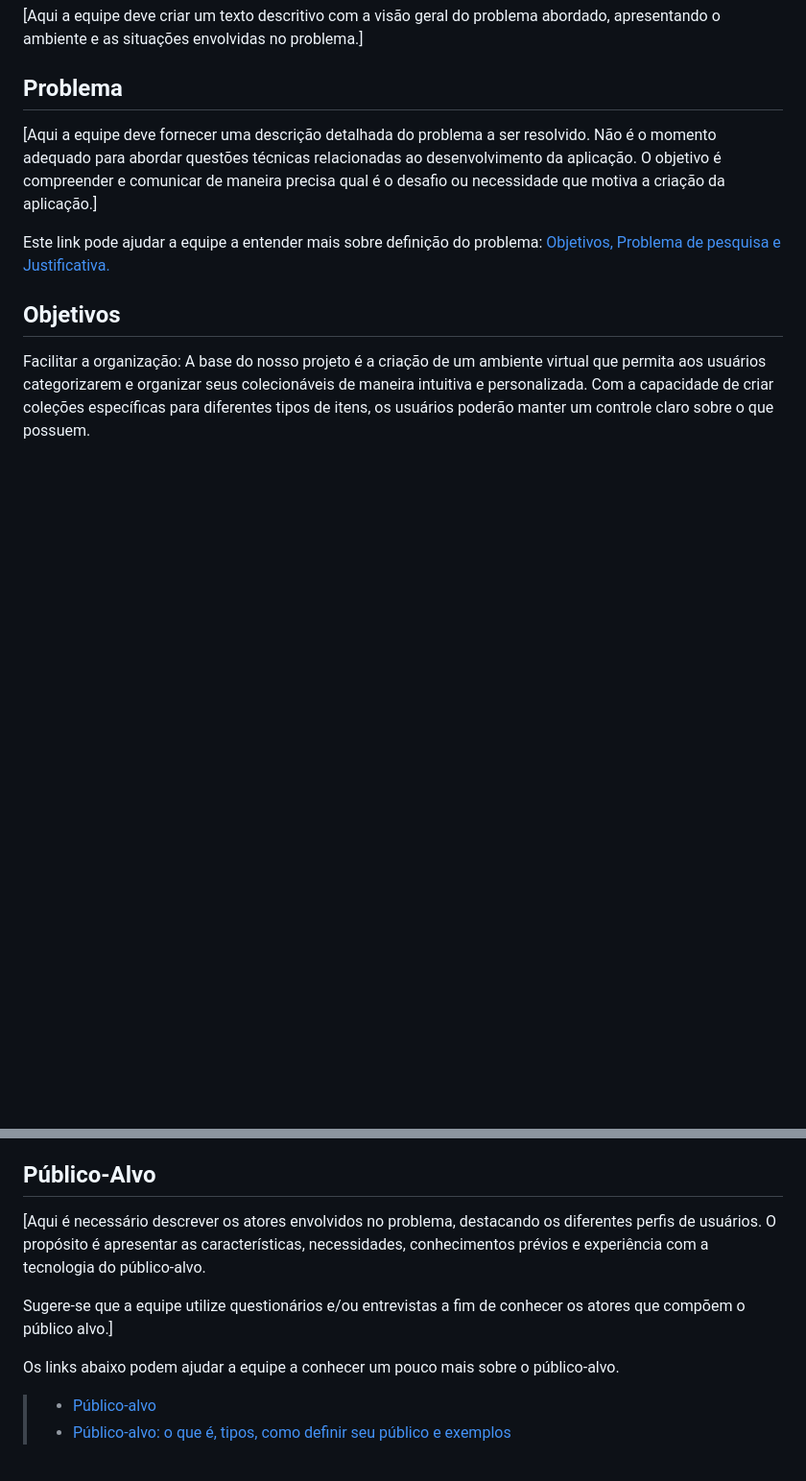
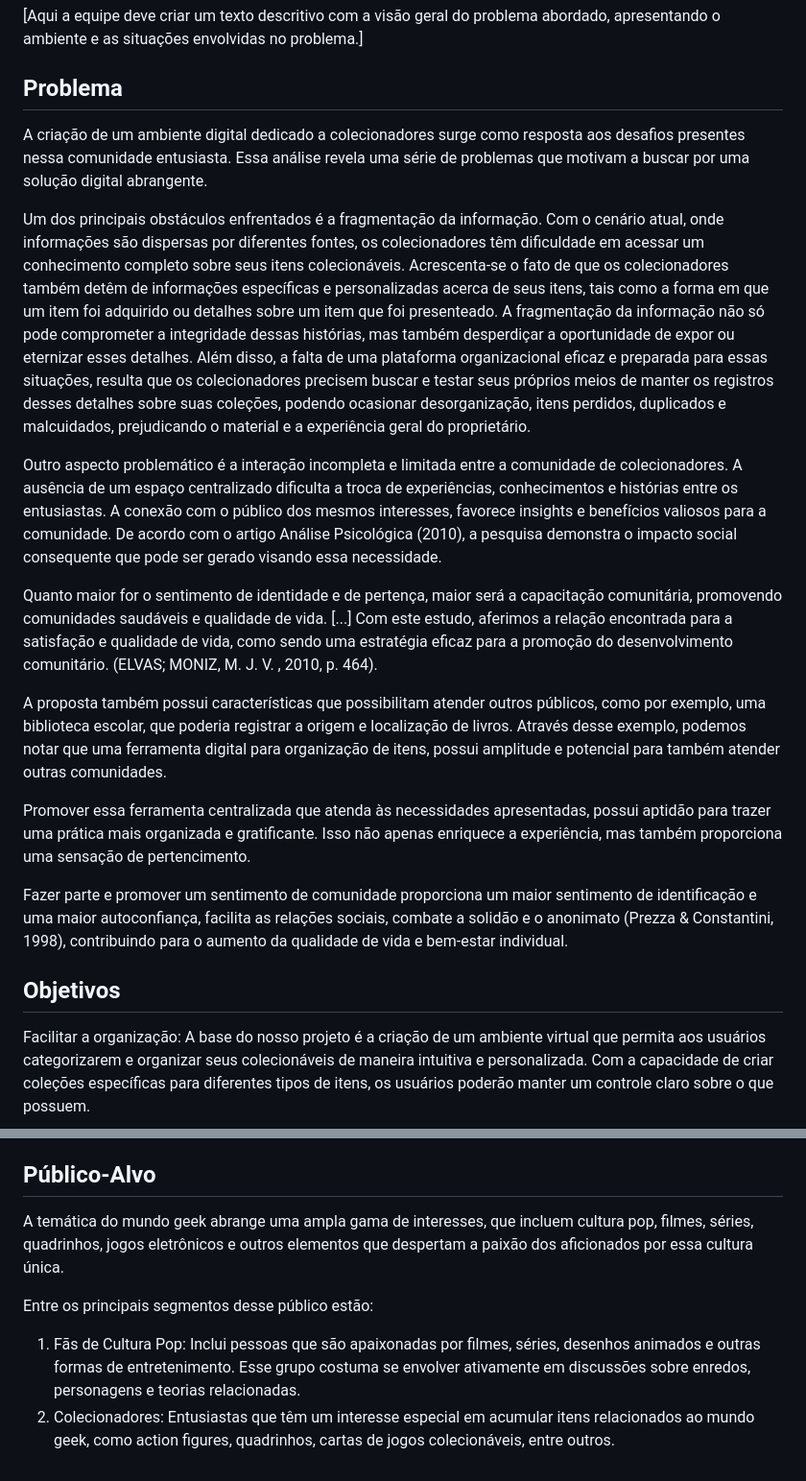
Before and after one commit to ICEI-PUC-Minas-PMV-ADS/pmv-ads-2023-2-e1-proj-web-t11-pvm-ads-2023-2-e1-colecoes, a Markdown page: documentos/01-Documentação de Contexto.md, 2 parts joined by grey strips. Shown at 96% size. GitHub-like rendering; blank space fills up the shorter version.

```diff
--- a/documentos/01-Documentação de Contexto.md
+++ b/documentos/01-Documentação de Contexto.md
@@ -3,10 +3,20 @@
 [Aqui a equipe deve criar um texto descritivo com a visão geral do problema abordado, apresentando o ambiente e as situações envolvidas no problema.]
 
 ## Problema
-[Aqui a equipe deve fornecer uma descrição detalhada do problema a ser resolvido. Não é o momento adequado para abordar questões técnicas relacionadas ao desenvolvimento da aplicação. O objetivo é compreender e comunicar de maneira precisa qual é o desafio ou necessidade que motiva a criação da aplicação.]
 
-Este link pode ajudar a equipe a entender mais sobre definição do problema: [Objetivos, Problema de pesquisa e Justificativa.](https://medium.com/@versioparole/objetivos-problema-de-pesquisa-e-justificativa-c98c8233b9c3)
+   A criação de um ambiente digital dedicado a colecionadores surge como resposta aos desafios presentes nessa comunidade entusiasta. Essa análise revela uma série de problemas que motivam a buscar por uma solução digital abrangente.
 
+   Um dos principais obstáculos enfrentados é a fragmentação da informação. Com o cenário atual, onde informações são dispersas por diferentes fontes, os colecionadores têm dificuldade em acessar um conhecimento completo sobre seus itens colecionáveis. Acrescenta-se o fato de que os colecionadores também detêm de informações específicas e personalizadas acerca de seus itens, tais como a forma em que um item foi adquirido ou detalhes sobre um item que foi presenteado. A fragmentação da informação não só pode comprometer a integridade dessas histórias, mas também desperdiçar a oportunidade de expor ou eternizar esses detalhes. Além disso, a falta de uma plataforma organizacional eficaz e preparada para essas situações, resulta que os colecionadores precisem buscar e testar seus próprios meios de manter os registros desses detalhes sobre suas coleções, podendo ocasionar desorganização, itens perdidos, duplicados e malcuidados, prejudicando o material e a experiência geral do proprietário.
+
+   Outro aspecto problemático é a interação incompleta e limitada entre a comunidade de colecionadores. A ausência de um espaço centralizado dificulta a troca de experiências, conhecimentos e histórias entre os entusiastas. A conexão com o público dos mesmos interesses, favorece insights e benefícios valiosos para a comunidade. De acordo com o artigo Análise Psicológica (2010), a pesquisa demonstra o impacto social consequente que pode ser gerado visando essa necessidade.
+
+   Quanto maior for o sentimento de identidade e de pertença, maior será a capacitação comunitária, promovendo comunidades saudáveis e qualidade de vida. [...] Com este estudo, aferimos a relação encontrada para a satisfação e qualidade de vida, como sendo uma estratégia eficaz para a promoção do desenvolvimento comunitário. (ELVAS; MONIZ, M. J. V. , 2010, p. 464).
+
+   A proposta também possui características que possibilitam atender outros públicos, como por exemplo, uma biblioteca escolar, que poderia registrar a origem e localização de livros. Através desse exemplo, podemos notar que uma ferramenta digital para organização de itens, possui amplitude e potencial para também atender outras comunidades.
+
+   Promover essa ferramenta centralizada que atenda às necessidades apresentadas, possui aptidão para trazer uma prática mais organizada e gratificante. Isso não apenas enriquece a experiência, mas também proporciona uma sensação de pertencimento.
+
+   Fazer parte e promover um sentimento de comunidade proporciona um maior sentimento de identificação e uma maior autoconfiança, facilita as relações sociais, combate a solidão e o anonimato (Prezza & Constantini, 1998), contribuindo para o aumento da qualidade de vida e bem-estar individual.
 
 ## Objetivos
 
@@ -28,11 +38,9 @@ Este link pode ajudar a equipe a formular a justificativa: [Como montar a justif
 
 ## Público-Alvo
 
-[Aqui é necessário descrever os atores envolvidos no problema, destacando os diferentes perfis de usuários. O propósito é apresentar as características, necessidades, conhecimentos prévios e experiência com a tecnologia do público-alvo.
+A temática do mundo geek abrange uma ampla gama de interesses, que incluem cultura pop, filmes, séries, quadrinhos, jogos eletrônicos e outros elementos que despertam a paixão dos aficionados por essa cultura única.
 
-Sugere-se que a equipe utilize questionários e/ou entrevistas a fim de conhecer os atores que compõem o público alvo.]
+Entre os principais segmentos desse público estão:
 
-Os links abaixo podem ajudar a equipe a conhecer um pouco mais sobre o público-alvo.
-
-> - [Público-alvo](https://blog.hotmart.com/pt-br/publico-alvo/)
-> - [Público-alvo: o que é, tipos, como definir seu público e exemplos](https://klickpages.com.br/blog/publico-alvo-o-que-e/)
+1. Fãs de Cultura Pop: Inclui pessoas que são apaixonadas por filmes, séries, desenhos animados e outras formas de entretenimento. Esse grupo costuma se envolver ativamente em discussões sobre enredos, personagens e teorias relacionadas.
+2. Colecionadores: Entusiastas que têm um interesse especial em acumular itens relacionados ao mundo geek, como action figures, quadrinhos, cartas de jogos colecionáveis, entre outros.
```
